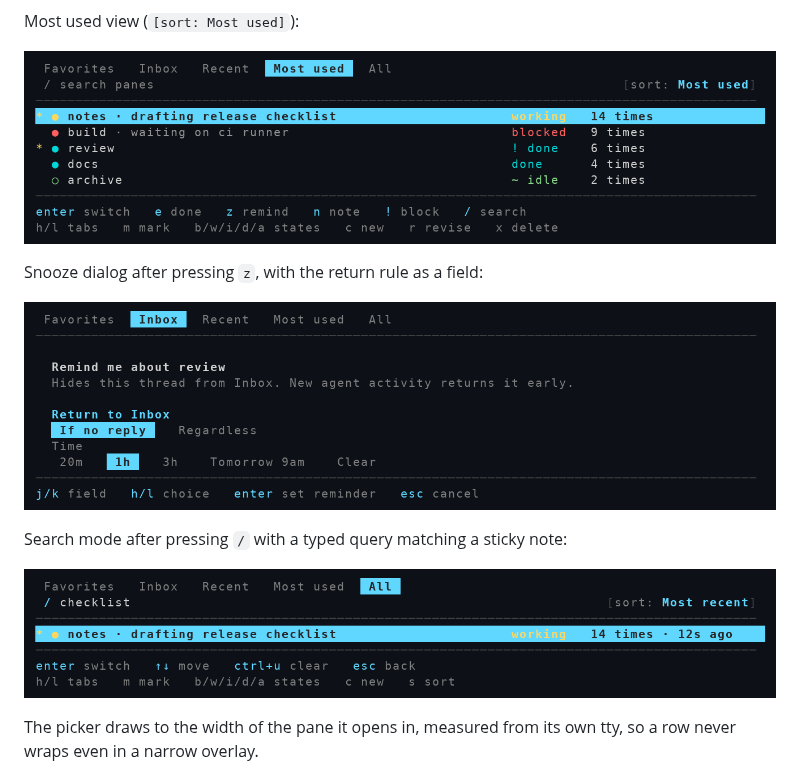
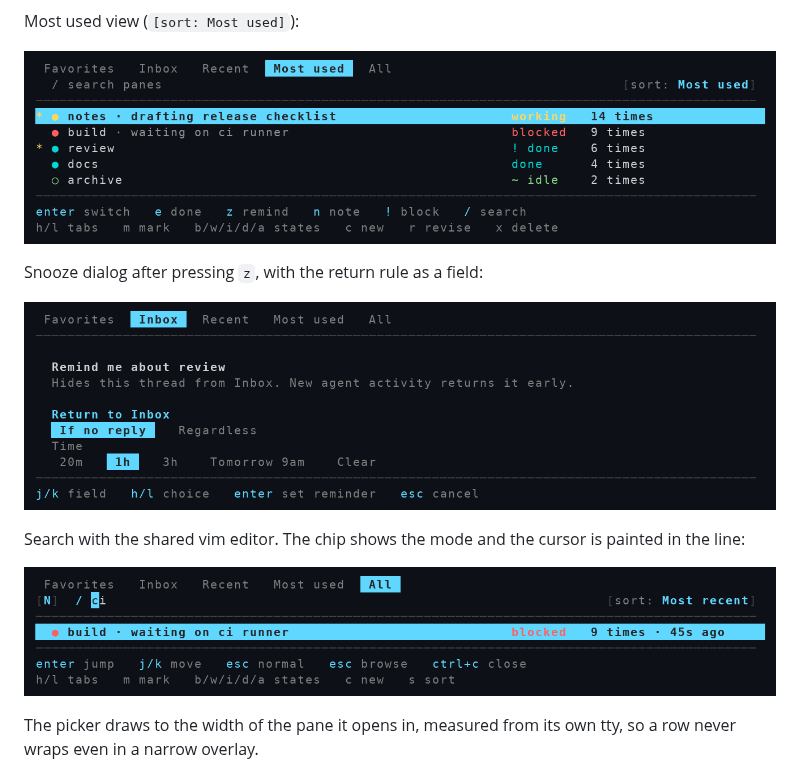
Before and after one commit to RooseveltAdvisors/herdr-recall, a Markdown page: README.md, the part around one of its changes. Rendered like a GitHub page; pictures changed too: assets/screenshot-most-used.png, assets/screenshot-search.png.

```diff
--- a/README.md
+++ b/README.md
@@ -71,7 +87,7 @@ Snooze dialog after pressing `z`, with the return rule as a field:
 
 ![reminder modal](assets/screenshot-favorite-toggle.png)
 
-Search mode after pressing `/` with a typed query matching a sticky note:
+Search with the shared vim editor. The chip shows the mode and the cursor is painted in the line:
 
 ![search mode](assets/screenshot-search.png)
 
```
Also changed, not shown: other parts of README.md (+18 -2 lines), VISION.md (+2 -1 lines), assets/screenshot-browse.png, assets/screenshot-favorites.png, assets/screenshot-recency.png, assets/screenshot-status-colours.png, 5 other files.
